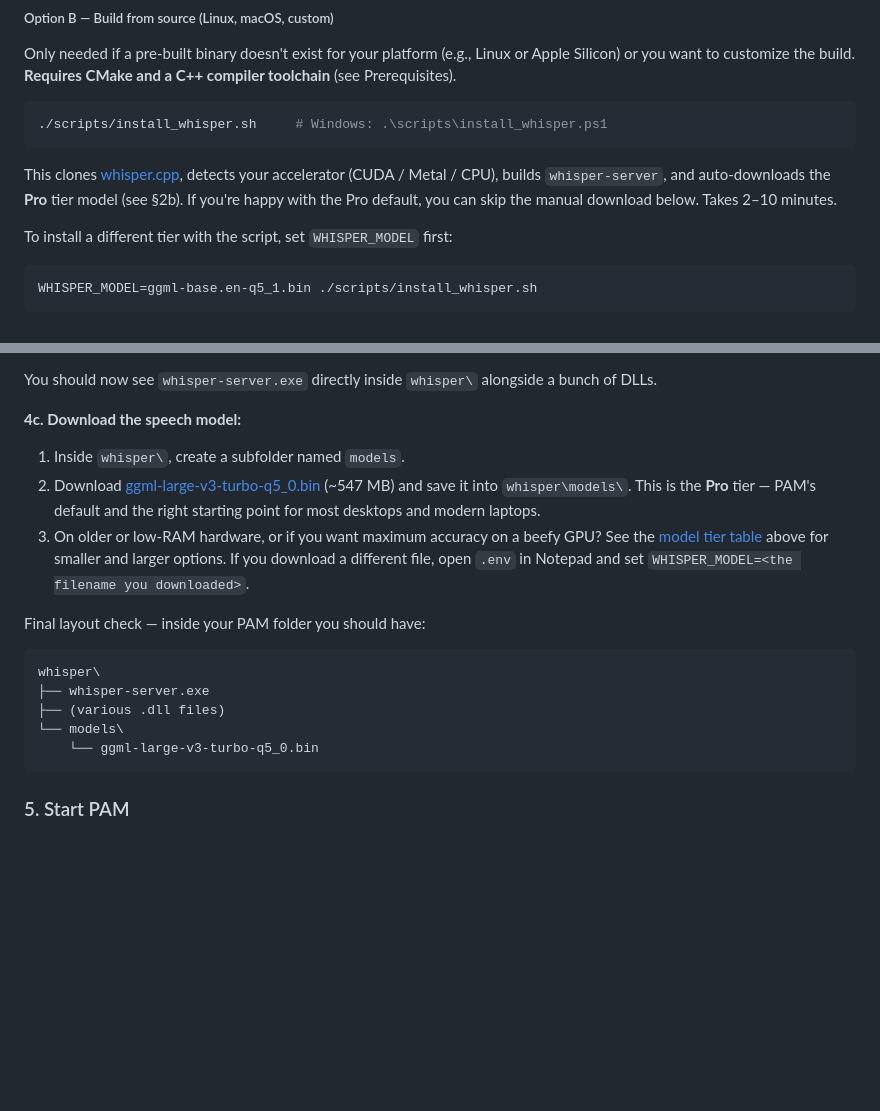
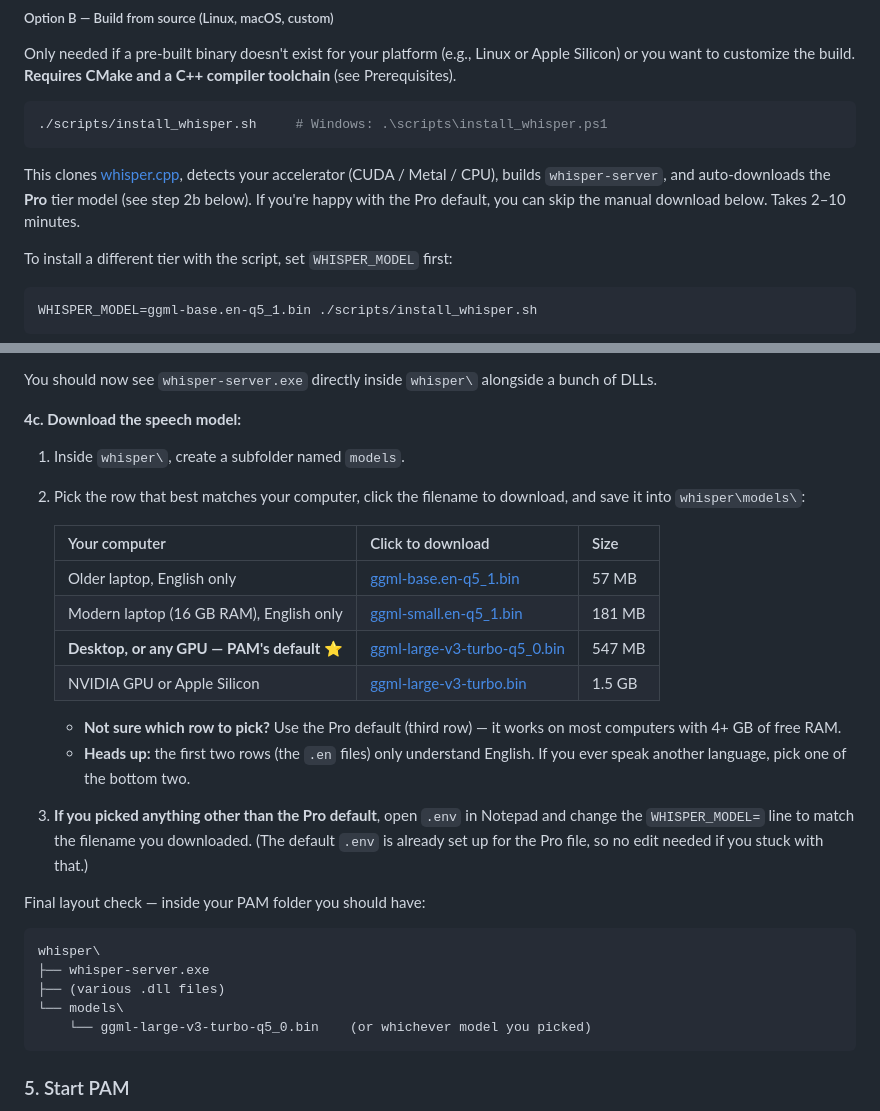
Before and after one commit to BBQHQ/pam-oss, a Markdown page: README.md, 2 parts joined by grey strips. Drawn GitHub-style; blank space fills up the shorter version.

Commit message:
docs: surface model tiers in the Windows walkthrough too
Step 4c previously hardcoded the Pro tier and just pointed at the
table in section 2b. Non-technical readers shouldn't have to scroll
back to a different section to see their options - the choice is
now inline as a simplified hardware-keyed table at the moment of
download. Also drops a stray section sign character from section
2a's prose.

Co-Authored-By: Claude Opus 4.7 (1M context) <noreply@anthropic.com>

````diff
--- a/README.md
+++ b/README.md
@@ -91,7 +91,7 @@ Only needed if a pre-built binary doesn't exist for your platform (e.g., Linux o
 ./scripts/install_whisper.sh     # Windows: .\scripts\install_whisper.ps1
 ```
 
-This clones [whisper.cpp](https://github.com/ggerganov/whisper.cpp), detects your accelerator (CUDA / Metal / CPU), builds `whisper-server`, and auto-downloads the **Pro** tier model (see §2b). If you're happy with the Pro default, you can skip the manual download below. Takes 2–10 minutes.
+This clones [whisper.cpp](https://github.com/ggerganov/whisper.cpp), detects your accelerator (CUDA / Metal / CPU), builds `whisper-server`, and auto-downloads the **Pro** tier model (see step 2b below). If you're happy with the Pro default, you can skip the manual download below. Takes 2–10 minutes.
 
 To install a different tier with the script, set `WHISPER_MODEL` first:
 ```bash
@@ -370,9 +370,21 @@ Instead of compiling Whisper from source, you'll download the pre-built Windows
 You should now see `whisper-server.exe` directly inside `whisper\` alongside a bunch of DLLs.
 
 **4c. Download the speech model:**
+
 1. Inside `whisper\`, create a subfolder named `models`.
-2. Download [ggml-large-v3-turbo-q5_0.bin](https://huggingface.co/ggerganov/whisper.cpp/resolve/main/ggml-large-v3-turbo-q5_0.bin) (~547 MB) and save it into `whisper\models\`. This is the **Pro** tier — PAM's default and the right starting point for most desktops and modern laptops.
-3. On older or low-RAM hardware, or if you want maximum accuracy on a beefy GPU? See the [model tier table](#2b-pick-a-model) above for smaller and larger options. If you download a different file, open `.env` in Notepad and set `WHISPER_MODEL=<the filename you downloaded>`.
+2. Pick the row that best matches your computer, click the filename to download, and save it into `whisper\models\`:
+
+   | Your computer | Click to download | Size |
+   |---|---|---|
+   | Older laptop, English only | [ggml-base.en-q5_1.bin](https://huggingface.co/ggerganov/whisper.cpp/resolve/main/ggml-base.en-q5_1.bin) | 57 MB |
+   | Modern laptop (16 GB RAM), English only | [ggml-small.en-q5_1.bin](https://huggingface.co/ggerganov/whisper.cpp/resolve/main/ggml-small.en-q5_1.bin) | 181 MB |
+   | **Desktop, or any GPU — PAM's default** ⭐ | [ggml-large-v3-turbo-q5_0.bin](https://huggingface.co/ggerganov/whisper.cpp/resolve/main/ggml-large-v3-turbo-q5_0.bin) | 547 MB |
+   | NVIDIA GPU or Apple Silicon | [ggml-large-v3-turbo.bin](https://huggingface.co/ggerganov/whisper.cpp/resolve/main/ggml-large-v3-turbo.bin) | 1.5 GB |
+
+   - **Not sure which row to pick?** Use the Pro default (third row) — it works on most computers with 4+ GB of free RAM.
+   - **Heads up:** the first two rows (the `.en` files) only understand English. If you ever speak another language, pick one of the bottom two.
+
+3. **If you picked anything other than the Pro default**, open `.env` in Notepad and change the `WHISPER_MODEL=` line to match the filename you downloaded. (The default `.env` is already set up for the Pro file, so no edit needed if you stuck with that.)
 
 Final layout check — inside your PAM folder you should have:
 ```
@@ -380,7 +392,7 @@ whisper\
 ├── whisper-server.exe
 ├── (various .dll files)
 └── models\
-    └── ggml-large-v3-turbo-q5_0.bin
+    └── ggml-large-v3-turbo-q5_0.bin    (or whichever model you picked)
 ```
 
 ### 5. Start PAM
````
